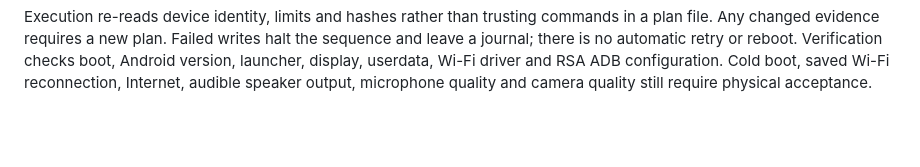
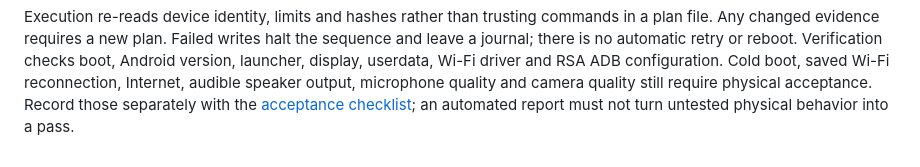
Before and after one commit to Onemoremichael/lulu-mirror-software-only, a Markdown page: docs/RECOVERY.md, the part around the change. Rendered like a GitHub page; blank space fills up the shorter version.

```diff
--- a/docs/RECOVERY.md
+++ b/docs/RECOVERY.md
@@ -95,3 +95,5 @@ sequence and leave a journal; there is no automatic retry or reboot. Verificatio
 checks boot, Android version, launcher, display, userdata, Wi-Fi driver and RSA
 ADB configuration. Cold boot, saved Wi-Fi reconnection, Internet, audible speaker
 output, microphone quality and camera quality still require physical acceptance.
+Record those separately with the [acceptance checklist](ACCEPTANCE.md); an
+automated report must not turn untested physical behavior into a pass.
```
Also changed, not shown: README.md (+2 -0 lines), docs/ACCEPTANCE.md (added, +63 -0 lines).
